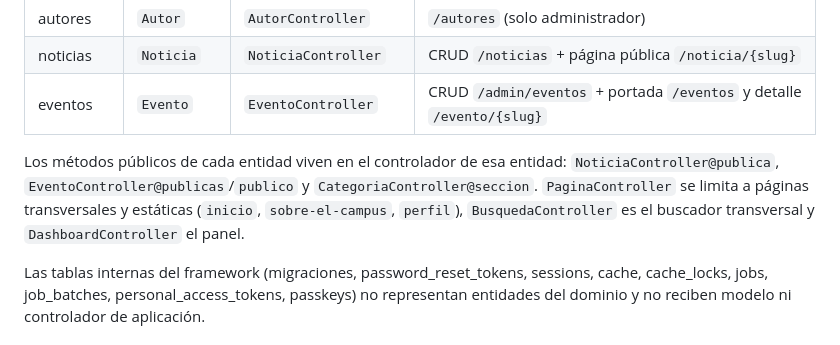
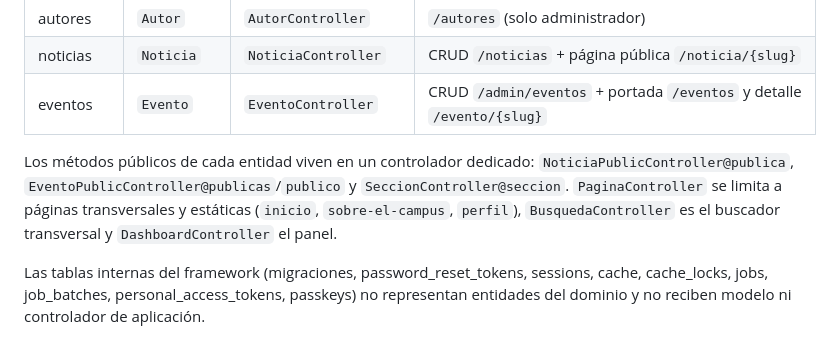
Before and after one commit to misamejia/El-Campus, a Markdown page: README.md, the part around the change. Drawn GitHub-style.

Commit message:
docs: actualizar pendientes y referencias a los controladores publicos

```diff
--- a/README.md
+++ b/README.md
@@ -115,7 +115,7 @@ Cada **tabla funcional** de la aplicación tiene su propio **modelo Eloquent** y
 | noticias | `Noticia` | `NoticiaController` | CRUD `/noticias` + página pública `/noticia/{slug}` |
 | eventos | `Evento` | `EventoController` | CRUD `/admin/eventos` + portada `/eventos` y detalle `/evento/{slug}` |
 
-Los métodos públicos de cada entidad viven en el controlador de esa entidad: `NoticiaController@publica`, `EventoController@publicas`/`publico` y `CategoriaController@seccion`. `PaginaController` se limita a páginas transversales y estáticas (`inicio`, `sobre-el-campus`, `perfil`), `BusquedaController` es el buscador transversal y `DashboardController` el panel.
+Los métodos públicos de cada entidad viven en un controlador dedicado: `NoticiaPublicController@publica`, `EventoPublicController@publicas`/`publico` y `SeccionController@seccion`. `PaginaController` se limita a páginas transversales y estáticas (`inicio`, `sobre-el-campus`, `perfil`), `BusquedaController` es el buscador transversal y `DashboardController` el panel.
 
 Las tablas internas del framework (migraciones, password_reset_tokens, sessions, cache, cache_locks, jobs, job_batches, personal_access_tokens, passkeys) no representan entidades del dominio y no reciben modelo ni controlador de aplicación.
 
```
Also changed, not shown: docs/GUIA_SUSTENTACION.md (+2 -2 lines), docs/PENDIENTES.md (+29 -6 lines).
